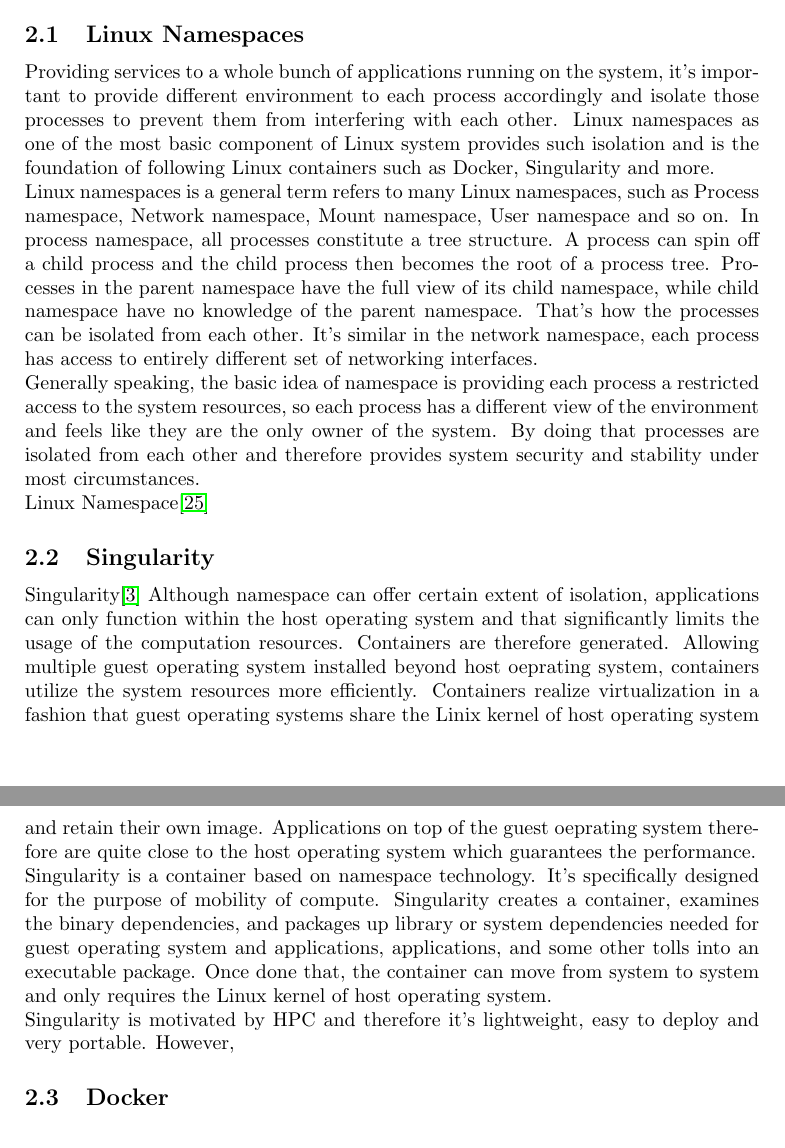
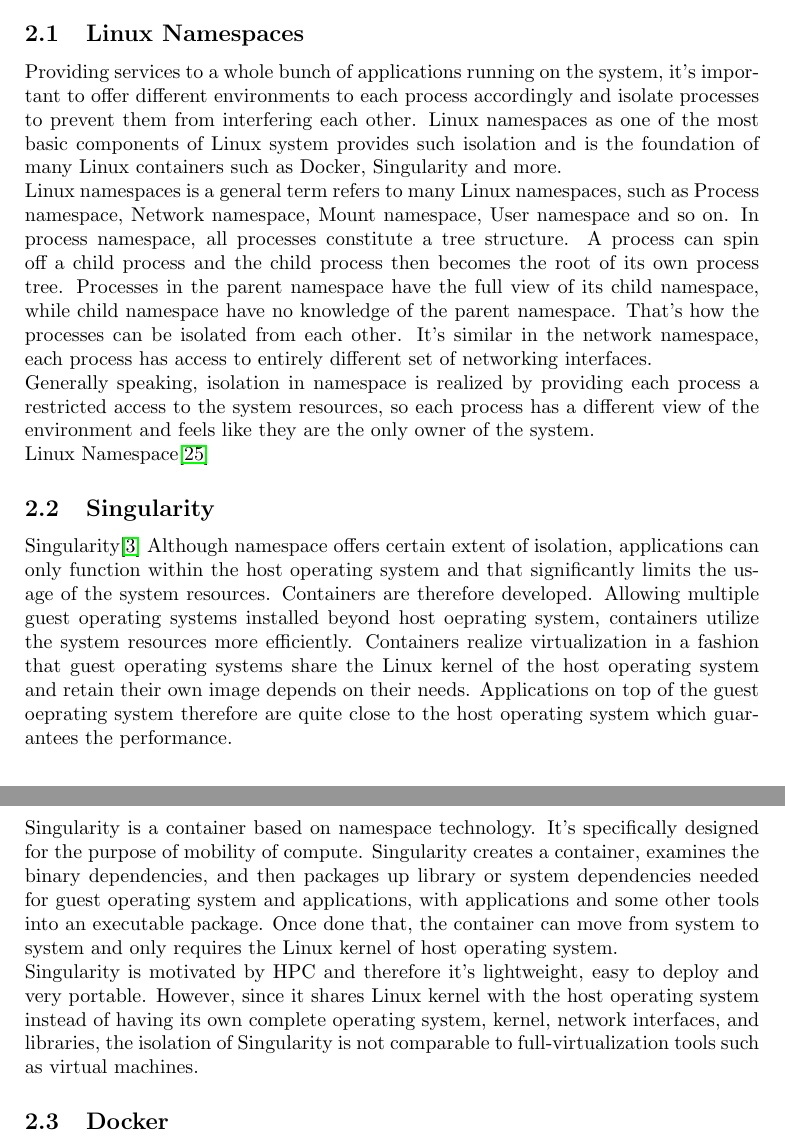
Before and after one commit to haroldfry/16fall-grad-OS, a LaTeX document (proposal/proposal.tex): two parts of pages 2 and 3 of 7, joined at a grey line, cut so that both start at the same text. Compiled offline with pdfLaTeX.

Commit message:
final --bingyushen

```diff
--- a/proposal/proposal.tex
+++ b/proposal/proposal.tex
@@ -79,21 +79,21 @@
 
 \subsection{Linux Namespaces}
 
-Providing services to a whole bunch of applications running on the system, it's important to provide different environment to each process accordingly and isolate those processes to prevent them from interfering with each other. Linux namespaces as one of the most basic component of Linux system provides such isolation and is the foundation of following Linux containers such as Docker, Singularity and more.
+Providing services to a whole bunch of applications running on the system, it's important to offer different environments to each process accordingly and isolate processes to prevent them from interfering each other. Linux namespaces as one of the most basic components of Linux system provides such isolation and is the foundation of many Linux containers such as Docker, Singularity and more.
 
-Linux namespaces is a general term refers to many Linux namespaces, such as Process namespace, Network namespace, Mount namespace, User namespace and so on. In process namespace, all processes constitute a tree structure. A process can spin off a child process and the child process then becomes the root of a process tree. Processes in the parent namespace have the full view of its child namespace, while child namespace have no knowledge of the parent namespace. That's how the processes can be isolated from each other. It's similar in the network namespace, each process has access to entirely different set of networking interfaces.
+Linux namespaces is a general term refers to many Linux namespaces, such as Process namespace, Network namespace, Mount namespace, User namespace and so on. In process namespace, all processes constitute a tree structure. A process can spin off a child process and the child process then becomes the root of its own process tree. Processes in the parent namespace have the full view of its child namespace, while child namespace have no knowledge of the parent namespace. That's how the processes can be isolated from each other. It's similar in the network namespace, each process has access to entirely different set of networking interfaces.
 
-Generally speaking, the basic idea of namespace is providing each process a restricted access to the system resources, so each process has a different view of the environment and feels like they are the only owner of the system. By doing that processes are isolated from each other and therefore provides system security and stability under most circumstances.
+Generally speaking, isolation in namespace is realized by providing each process a restricted access to the system resources, so each process has a different view of the environment and feels like they are the only owner of the system.
 
 Linux Namespace\cite{rosen2013resource}
 
 \subsection{Singularity}
 
-Singularity\cite{singularity} Although namespace can offer certain extent of isolation, applications can only function within the host operating system and that significantly limits the usage of the computation resources. Containers are therefore generated. Allowing multiple guest operating system installed beyond host oeprating system, containers utilize the system resources more efficiently. Containers realize virtualization in a fashion that guest operating systems share the Linix kernel of host operating system and retain their own image. Applications on top of the guest oeprating system therefore are quite close to the host operating system which guarantees the performance.
+Singularity\cite{singularity} Although namespace offers certain extent of isolation, applications can only function within the host operating system and that significantly limits the usage of the system resources. Containers are therefore developed. Allowing multiple guest operating systems installed beyond host oeprating system, containers utilize the system resources more efficiently. Containers realize virtualization in a fashion that guest operating systems share the Linux kernel of the host operating system and retain their own image depends on their needs. Applications on top of the guest oeprating system therefore are quite close to the host operating system which guarantees the performance.
 
-Singularity is a container based on namespace technology. It's specifically designed for the purpose of mobility of compute. Singularity creates a container, examines the binary dependencies, and packages up library or system dependencies needed for guest operating system and applications, applications, and some other tolls into an executable package. Once done that, the container can move from system to system and only requires the Linux kernel of host operating system.
+Singularity is a container based on namespace technology. It's specifically designed for the purpose of mobility of compute. Singularity creates a container, examines the binary dependencies, and then packages up library or system dependencies needed for guest operating system and applications, with applications and some other tools into an executable package. Once done that, the container can move from system to system and only requires the Linux kernel of host operating system.
 
-Singularity is motivated by HPC and therefore it's lightweight, easy to deploy and very portable. However,
+Singularity is motivated by HPC and therefore it's lightweight, easy to deploy and very portable. However, since it shares Linux kernel with the host operating system instead of having its own complete operating system, kernel, network interfaces, and libraries, the isolation of Singularity is not comparable to full-virtualization tools such as virtual machines.
 
 \subsection{Docker}
 
```
